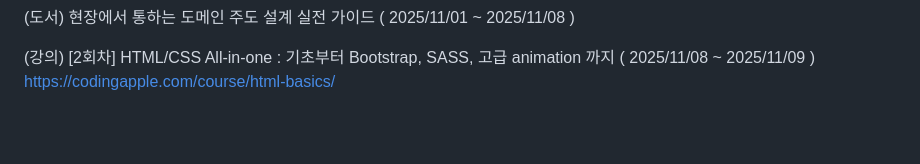
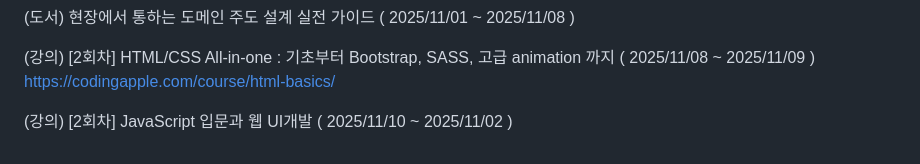
Before and after one commit to YeongBinByeon/clone_coding, a Markdown page: README.md, the part around the change. Drawn GitHub-style; blank space fills up the shorter version.

```diff
--- a/README.md
+++ b/README.md
@@ -358,3 +358,5 @@ https://codingapple.com/course/react-basic/
 
 (강의) [2회차] HTML/CSS All-in-one : 기초부터 Bootstrap, SASS, 고급 animation 까지 ( 2025/11/08 ~ 2025/11/09 )
 https://codingapple.com/course/html-basics/
+
+(강의) [2회차]  JavaScript 입문과 웹 UI개발 ( 2025/11/10 ~ 2025/11/02 )
```
